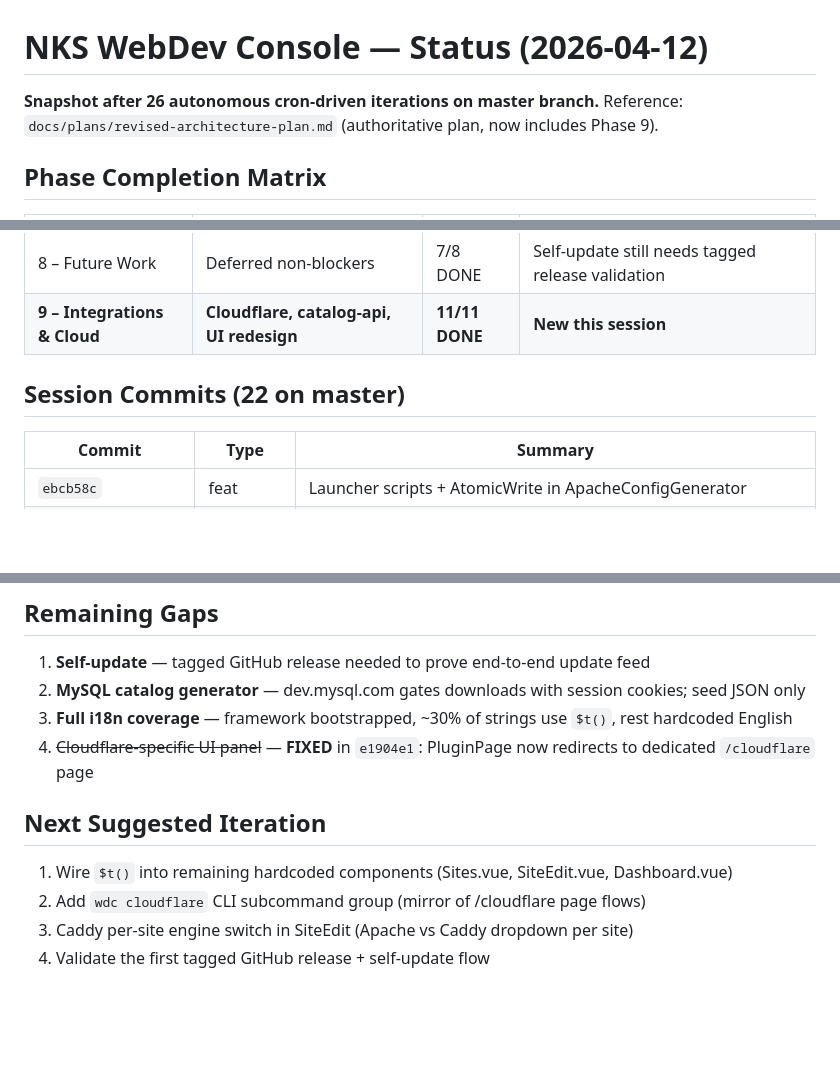
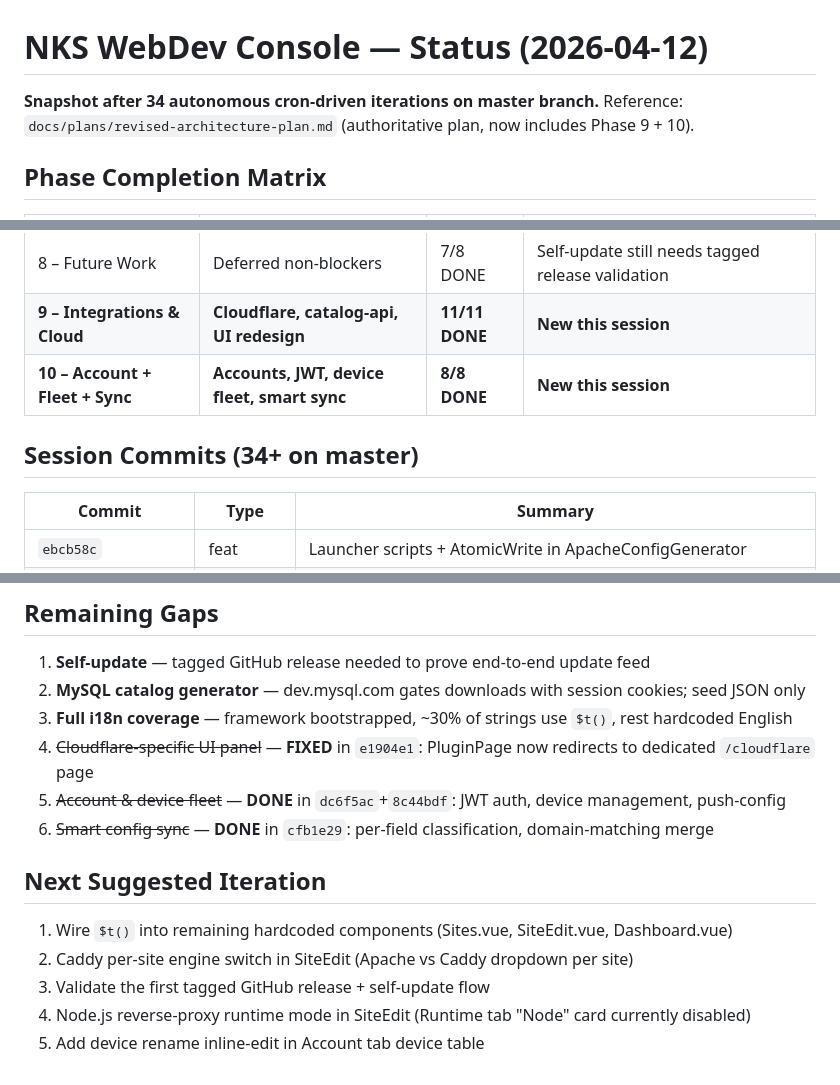
Before and after one commit to nks-hub/webdev-console, a Markdown page: docs/plans/status-2026-04-12.md, 3 parts joined by grey strips. Rendered like a GitHub page; blank space fills up the shorter version.

```diff
--- a/docs/plans/status-2026-04-12.md
+++ b/docs/plans/status-2026-04-12.md
@@ -1,7 +1,7 @@
 # NKS WebDev Console — Status (2026-04-12)
 
-**Snapshot after 26 autonomous cron-driven iterations on master branch.**
-Reference: `docs/plans/revised-architecture-plan.md` (authoritative plan, now includes Phase 9).
+**Snapshot after 34 autonomous cron-driven iterations on master branch.**
+Reference: `docs/plans/revised-architecture-plan.md` (authoritative plan, now includes Phase 9 + 10).
 
 ## Phase Completion Matrix
 
@@ -17,8 +17,9 @@ Reference: `docs/plans/revised-architecture-plan.md` (authoritative plan, now in
 | 7 – Post-v1 Polish | Tests, onboarding, backup, i18n, marketplace | DONE | 17 e2e scenarios, 268 passing tests, i18n cs/en |
 | 8 – Future Work | Deferred non-blockers | 7/8 DONE | Self-update still needs tagged release validation |
 | **9 – Integrations & Cloud** | **Cloudflare, catalog-api, UI redesign** | **11/11 DONE** | **New this session** |
+| **10 – Account + Fleet + Sync** | **Accounts, JWT, device fleet, smart sync** | **8/8 DONE** | **New this session** |
 
-## Session Commits (22 on master)
+## Session Commits (34+ on master)
 
 | Commit | Type | Summary |
 |--------|------|---------|
@@ -67,10 +68,13 @@ Reference: `docs/plans/revised-architecture-plan.md` (authoritative plan, now in
 2. **MySQL catalog generator** — dev.mysql.com gates downloads with session cookies; seed JSON only
 3. **Full i18n coverage** — framework bootstrapped, ~30% of strings use `$t()`, rest hardcoded English
 4. ~~Cloudflare-specific UI panel~~ — **FIXED** in `e1904e1`: PluginPage now redirects to dedicated `/cloudflare` page
+5. ~~Account & device fleet~~ — **DONE** in `dc6f5ac`+`8c44bdf`: JWT auth, device management, push-config
+6. ~~Smart config sync~~ — **DONE** in `cfb1e29`: per-field classification, domain-matching merge
 
 ## Next Suggested Iteration
 
 1. Wire `$t()` into remaining hardcoded components (Sites.vue, SiteEdit.vue, Dashboard.vue)
-2. Add `wdc cloudflare` CLI subcommand group (mirror of /cloudflare page flows)
-3. Caddy per-site engine switch in SiteEdit (Apache vs Caddy dropdown per site)
-4. Validate the first tagged GitHub release + self-update flow
+2. Caddy per-site engine switch in SiteEdit (Apache vs Caddy dropdown per site)
+3. Validate the first tagged GitHub release + self-update flow
+4. Node.js reverse-proxy runtime mode in SiteEdit (Runtime tab "Node" card currently disabled)
+5. Add device rename inline-edit in Account tab device table
```
Also changed, not shown: docs/plans/revised-architecture-plan.md (+13 -0 lines).
